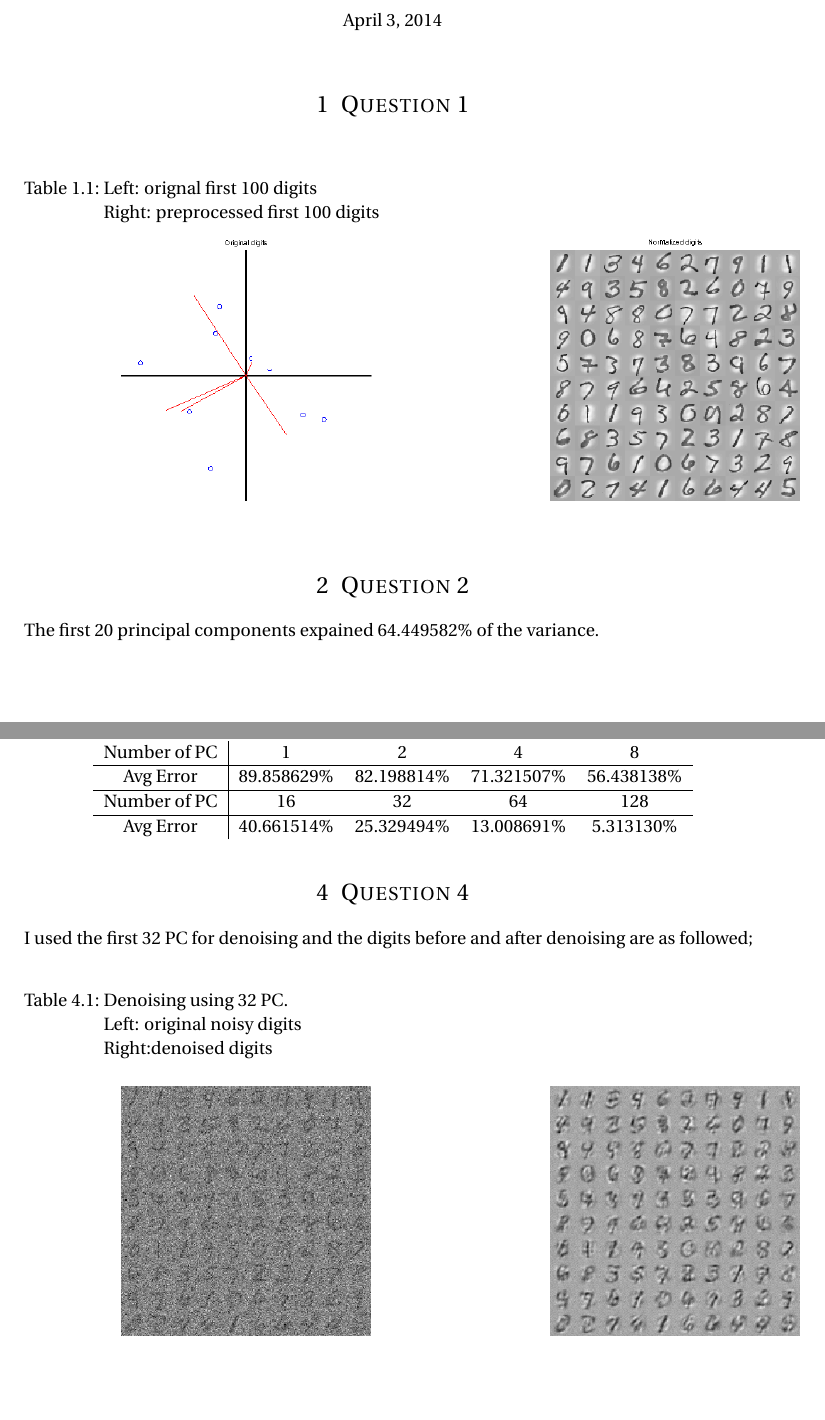
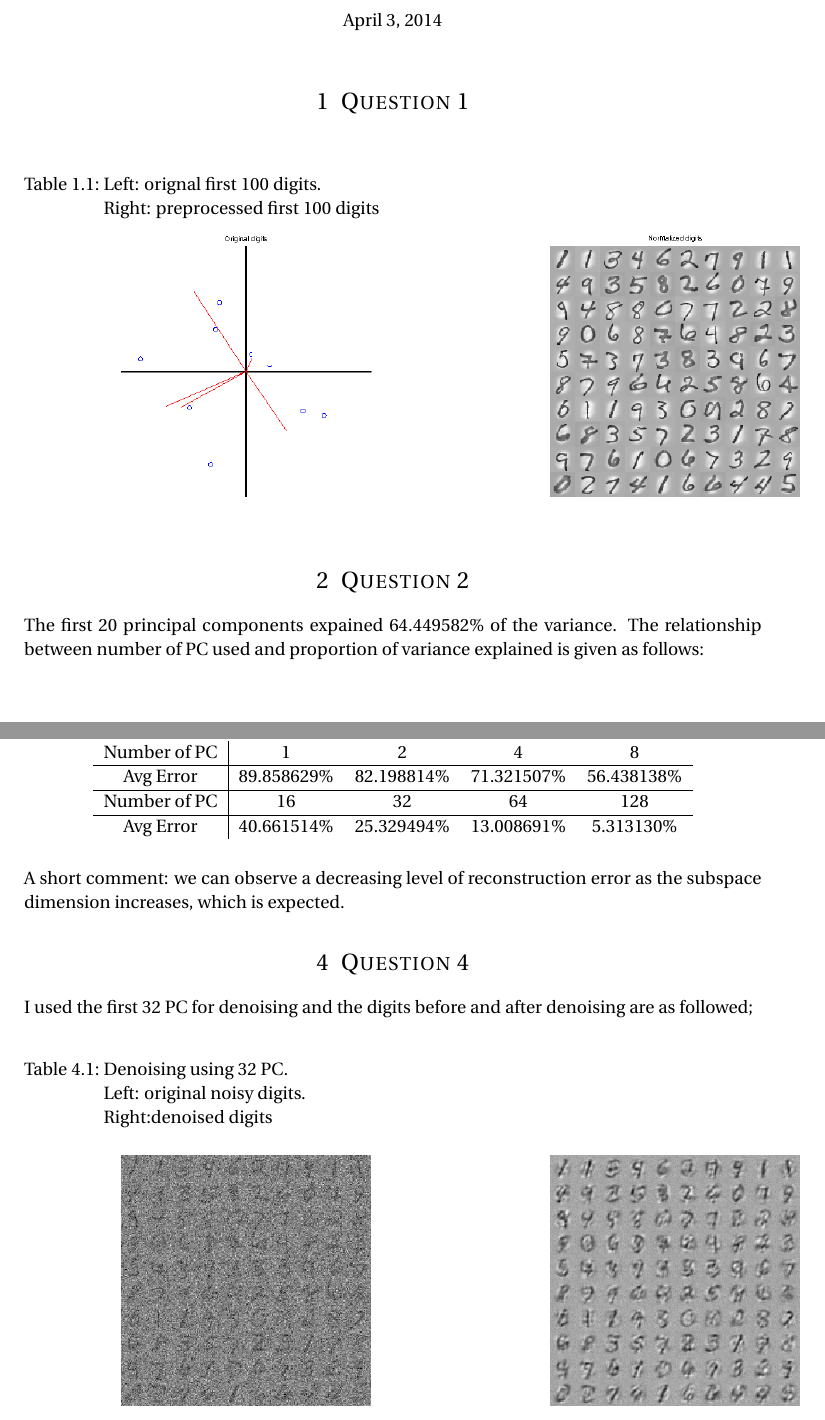
Before and after one commit to xiaohan2012/uml-proj, a LaTeX problem sheet (exercise3/report3.tex): two parts of pages 1 and 4 of 4, joined at a grey line, cut so that both start at the same text. Compiled offline with pdfLaTeX.

Commit message:
report tex files modified

```diff
--- a/exercise3/report3.tex
+++ b/exercise3/report3.tex
@@ -79,7 +79,7 @@
 \section{Question 1}
 
 \begin{table}[H]
-\caption{Left: orignal first 100 digits\newline Right: preprocessed first 100 digits}
+\caption{Left: orignal first 100 digits. \newline Right: preprocessed first 100 digits}
 \centering
 \begin{tabular}{cc}
   \includegraphics[scale=.4]{original_digits} &
@@ -98,7 +98,7 @@
 
 \section{Question 2}
 
-The first 20 principal components expained 64.449582\% of the variance.
+The first 20 principal components expained 64.449582\% of the variance. The relationship between number of PC used and proportion of variance explained is given as follows:
 
 \begin{figure}[H]
   \centering
@@ -141,6 +141,8 @@ I randomly choose 10 digits from the dataset and project each of them to 1, 2, 4
 \end{tabular}
 \end{table}
 
+A short comment: we can observe a decreasing level of reconstruction error as the subspace dimension increases, which is expected.
+
 %----------------------------------------------------------------------------------------
 %       PROBLEM 4
 %----------------------------------------------------------------------------------------
@@ -150,7 +152,7 @@ I randomly choose 10 digits from the dataset and project each of them to 1, 2, 4
 I used the first 32 PC for denoising and the digits before and after denoising are as followed;
 
 \begin{table}[H]
-\caption{Denoising using 32 PC.\newline Left: original noisy digits \newline Right:denoised digits}
+\caption{Denoising using 32 PC.\newline Left: original noisy digits. \newline Right:denoised digits}
 \centering
 \begin{tabular}{cc}
     \includegraphics[scale=.4]{noisy_digits} &
```
Also changed, not shown: exercise2/report2.tex (+3 -3 lines), exercise3/report3.tex (2 more changed lines).
